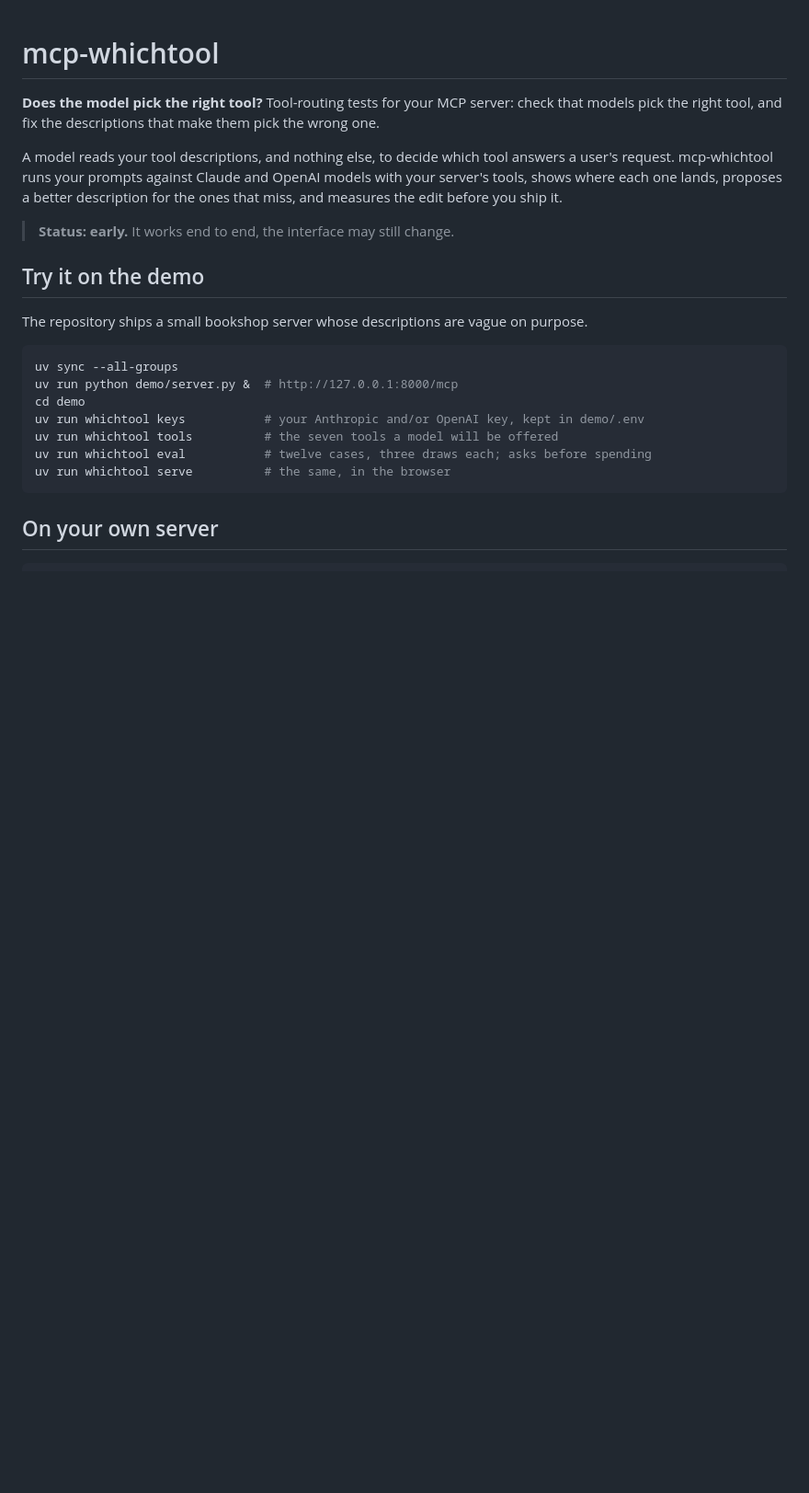
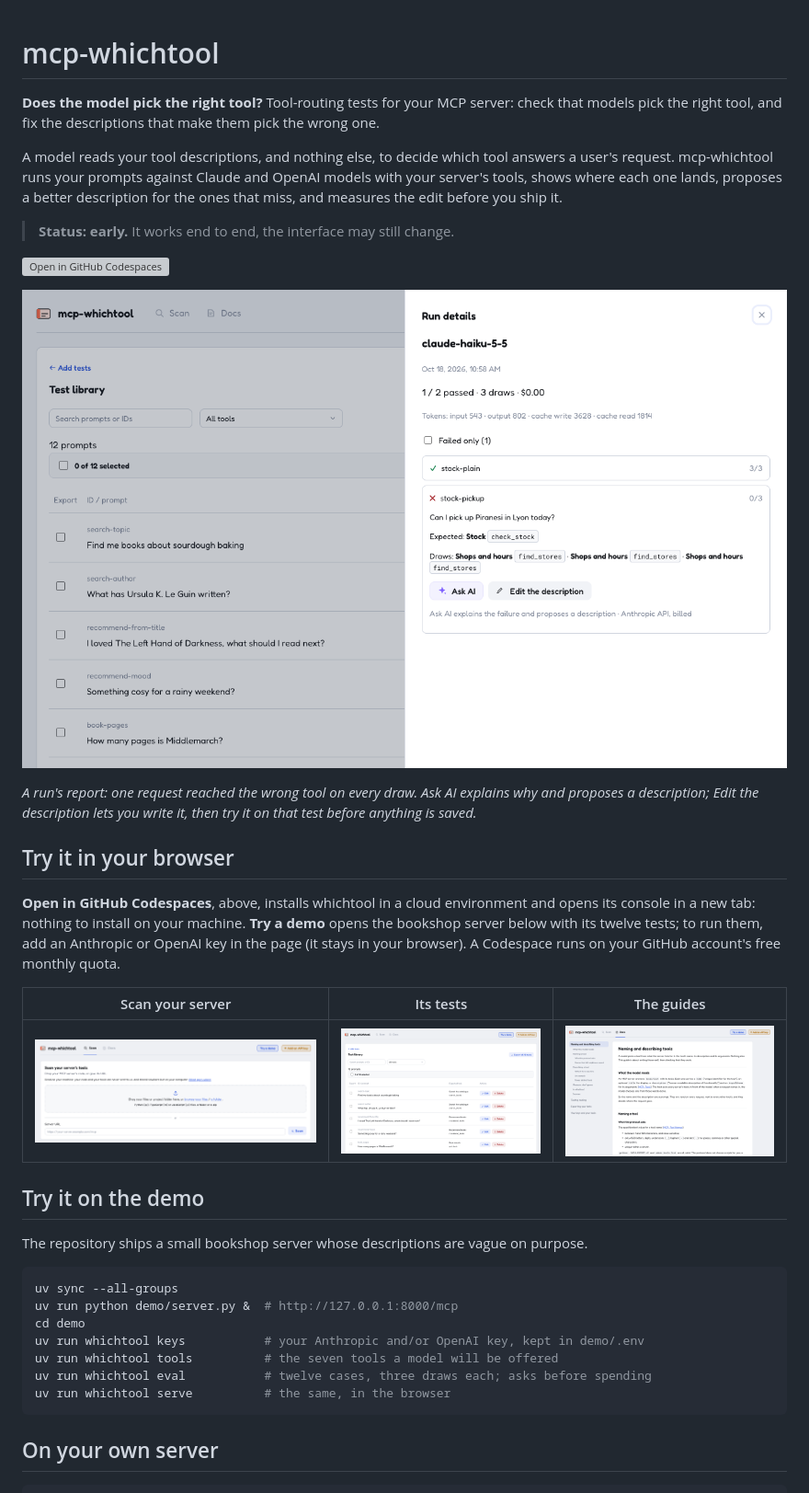
Before and after one commit to tastewise/mcp-whichtool, a Markdown page: README.md, the part around the change. Shown at 92% size. Drawn GitHub-style; pictures changed too: docs/images/docs.png (added), docs/images/failed.png (added), docs/images/scan.png (added); blank space fills up the shorter version; grey boxes are pictures that could not be loaded.

```diff
--- a/README.md
+++ b/README.md
@@ -9,6 +9,24 @@ your server's tools, shows where each one lands, proposes a better description f
 ones that miss, and measures the edit before you ship it.
 
 > **Status: early.** It works end to end, the interface may still change.
+
+[![Open in GitHub Codespaces](https://github.com/codespaces/badge.svg)](https://codespaces.new/tastewise/mcp-whichtool?quickstart=1)
+
+![A failed test in a run's report: "Can I pick up Piranesi in Lyon today?" went to find_stores, three draws out of three, instead of check_stock](docs/images/failed.png)
+
+*A run's report: one request reached the wrong tool on every draw. Ask AI explains why and proposes a
+description; Edit the description lets you write it, then try it on that test before anything is saved.*
+
+## Try it in your browser
+
+**Open in GitHub Codespaces**, above, installs whichtool in a cloud environment and opens its console in a
+new tab: nothing to install on your machine. **Try a demo** opens the bookshop server below with its twelve
+tests; to run them, add an Anthropic or OpenAI key in the page (it stays in your browser). A Codespace runs
+on your GitHub account's free monthly quota.
+
+| Scan your server | Its tests | The guides |
+| --- | --- | --- |
+| ![The scan: drop your server's code, or give its URL](docs/images/scan.png) | ![The test library](docs/images/tests.png) | ![The Docs tab: naming and describing tools](docs/images/docs.png) |
 
 ## Try it on the demo
 
```
Also changed, not shown: docs/guides/04-your-keys-and-your-tools.md (+3 -0 lines), 6 other files.
